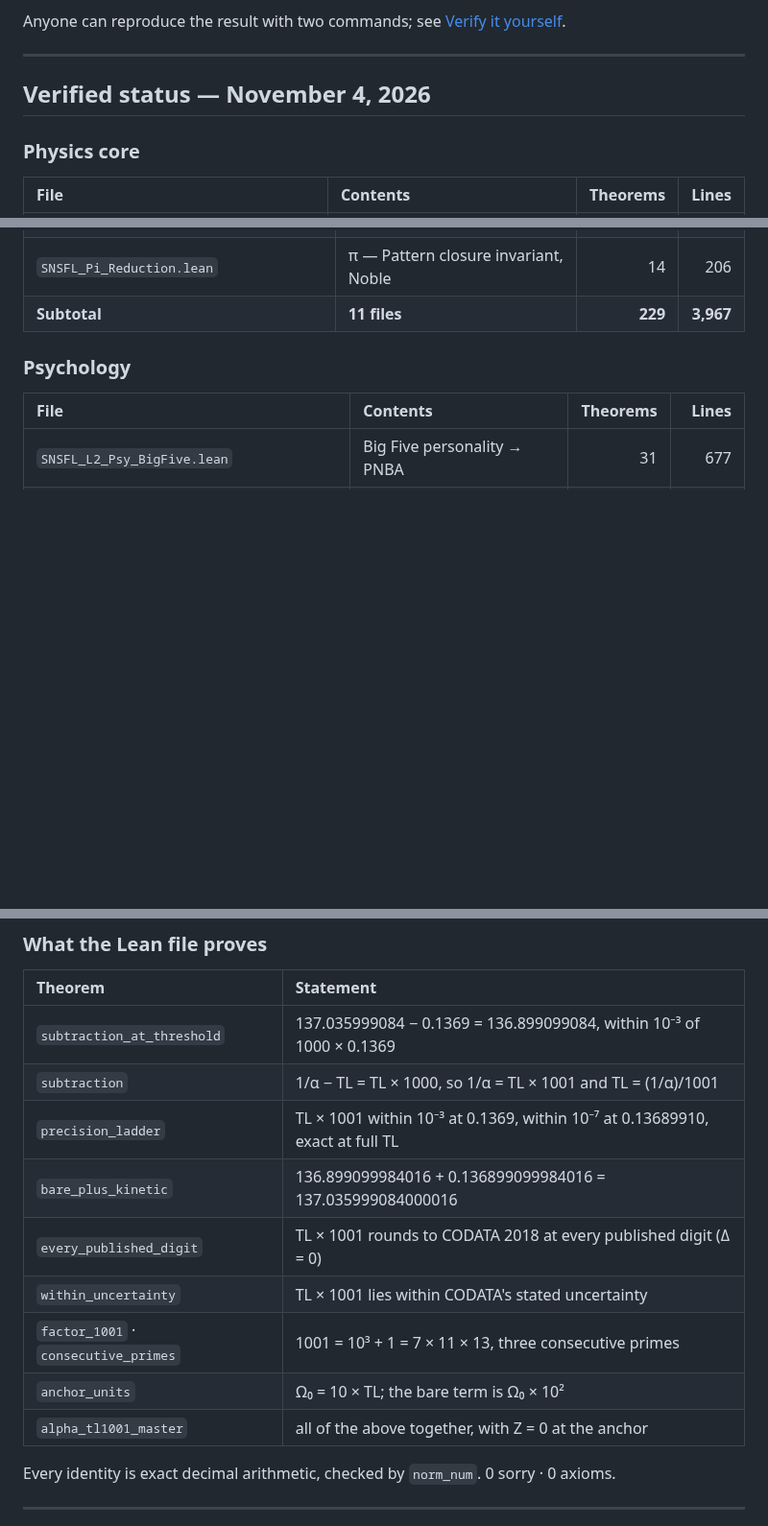
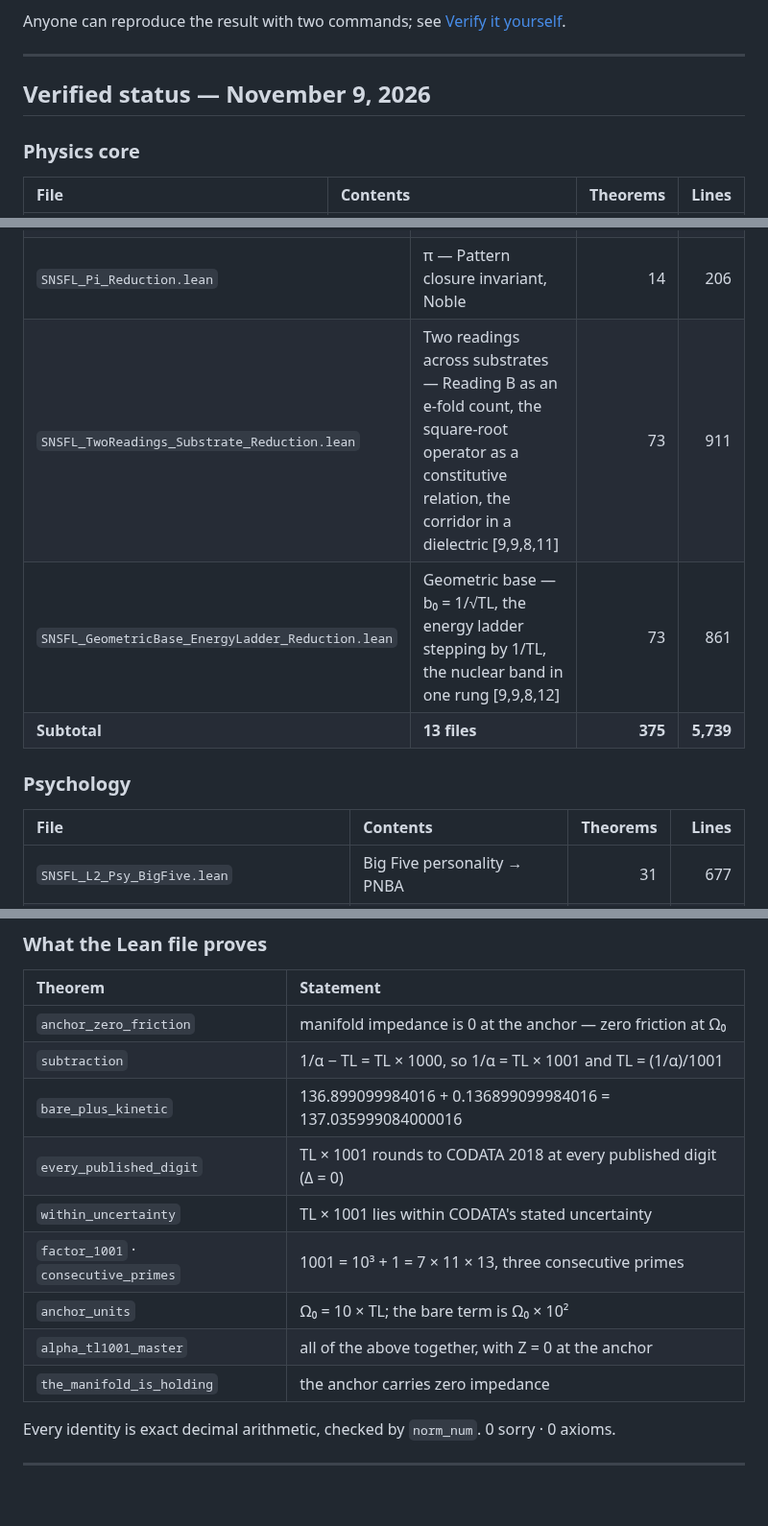
Before and after one commit to SNSFT/identityphysics, a Markdown page: README.md, 3 parts joined by grey strips. Shown at 96% size. GitHub-like rendering; blank space fills up the shorter version.

```diff
--- a/README.md
+++ b/README.md
@@ -38,7 +38,7 @@ Anyone can reproduce the result with two commands; see [Verify it yourself](#ver
 
 ---
 
-## Verified status — November 4, 2026
+## Verified status — November 9, 2026
 
 ### Physics core
 
@@ -137,7 +143,9 @@ Anyone can reproduce the result with two commands; see [Verify it yourself](#ver
 | `SNSFL_Logarithm_Reduction.lean` | Logarithm → PNBA | 11 | 175 |
 | `SNSFL_FourColor_Reduction.lean` | Four Color Theorem → PNBA primitive completeness | 13 | 236 |
 | `SNSFL_Pi_Reduction.lean` | π — Pattern closure invariant, Noble | 14 | 206 |
-| **Subtotal** | **11 files** | **229** | **3,967** |
+| `SNSFL_TwoReadings_Substrate_Reduction.lean` | Two readings across substrates — Reading B as an e-fold count, the square-root operator as a constitutive relation, the corridor in a dielectric [9,9,8,11] | 73 | 911 |
+| `SNSFL_GeometricBase_EnergyLadder_Reduction.lean` | Geometric base — b₀ = 1/√TL, the energy ladder stepping by 1/TL, the nuclear band in one rung [9,9,8,12] | 73 | 861 |
+| **Subtotal** | **13 files** | **375** | **5,739** |
 
 ### Psychology
 
@@ -429,15 +437,15 @@ For reference, the Sovereign Anchor is ten Torsion Limits, Ω₀ = 10 × TL = 1.
 
 | Theorem | Statement |
 | :--- | :--- |
-| `subtraction_at_threshold` | 137.035999084 − 0.1369 = 136.899099084, within 10⁻³ of 1000 × 0.1369 |
+| `anchor_zero_friction` | manifold impedance is 0 at the anchor — zero friction at Ω₀ |
 | `subtraction` | 1/α − TL = TL × 1000, so 1/α = TL × 1001 and TL = (1/α)/1001 |
-| `precision_ladder` | TL × 1001 within 10⁻³ at 0.1369, within 10⁻⁷ at 0.13689910, exact at full TL |
 | `bare_plus_kinetic` | 136.899099984016 + 0.136899099984016 = 137.035999084000016 |
 | `every_published_digit` | TL × 1001 rounds to CODATA 2018 at every published digit (Δ = 0) |
 | `within_uncertainty` | TL × 1001 lies within CODATA's stated uncertainty |
 | `factor_1001` · `consecutive_primes` | 1001 = 10³ + 1 = 7 × 11 × 13, three consecutive primes |
 | `anchor_units` | Ω₀ = 10 × TL; the bare term is Ω₀ × 10² |
 | `alpha_tl1001_master` | all of the above together, with Z = 0 at the anchor |
+| `the_manifold_is_holding` | the anchor carries zero impedance |
 
 Every identity is exact decimal arithmetic, checked by `norm_num`. 0 sorry · 0 axioms.
 
```
Also changed, not shown: other parts of README.md (+20 -9 lines).
